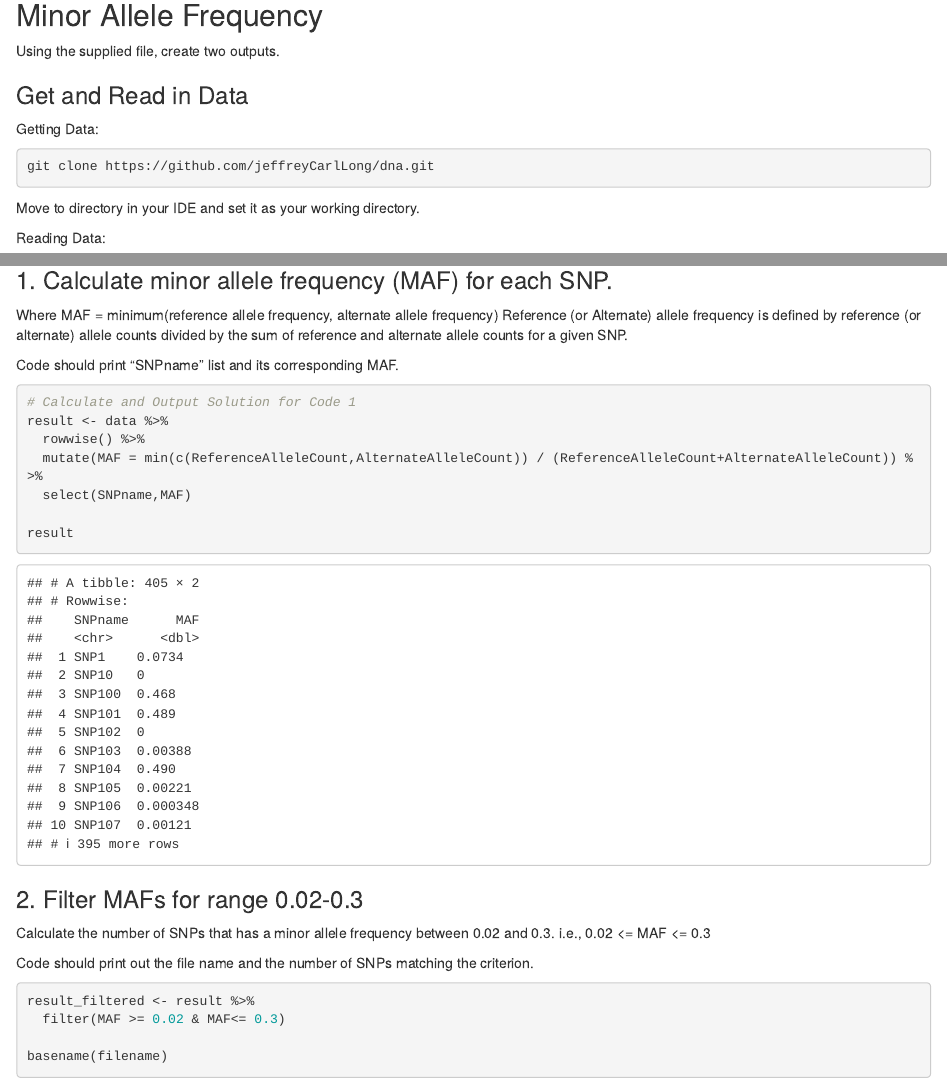
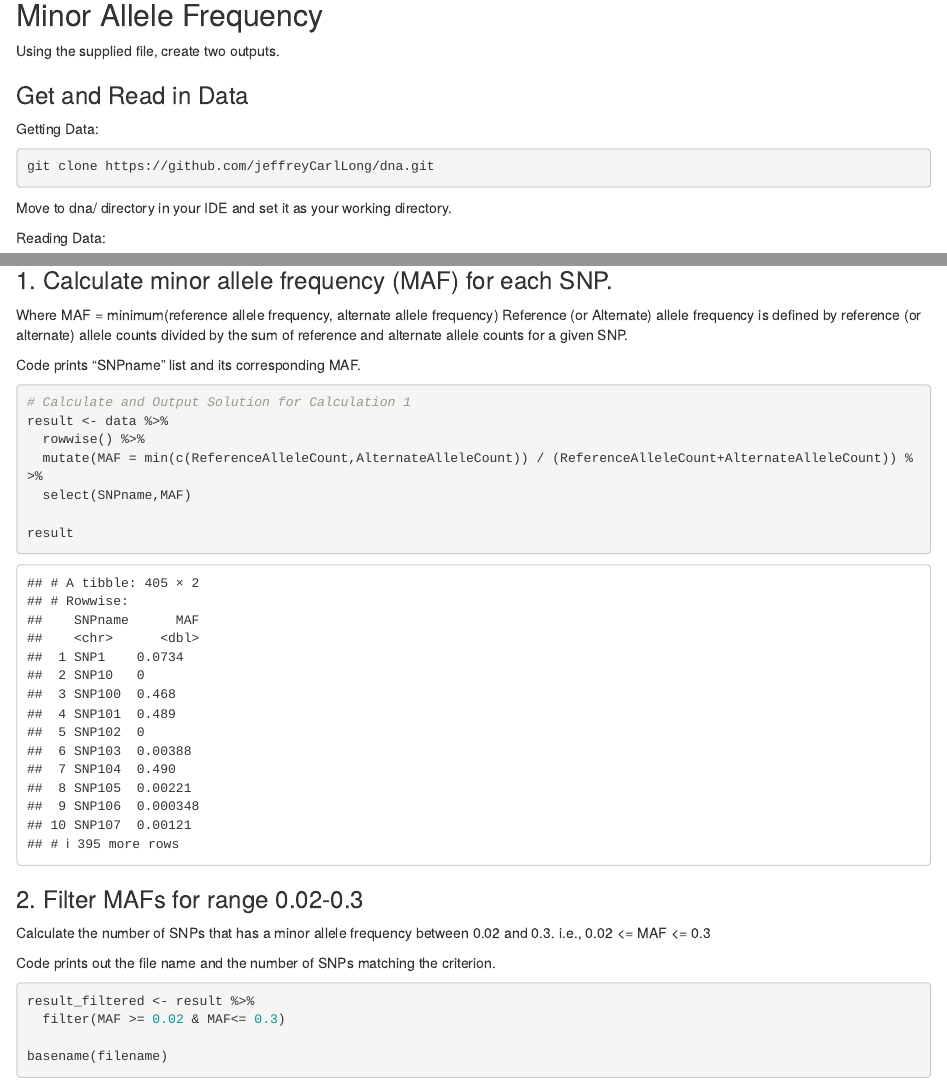
Before and after one commit to jeffreyCarlLong/dna, an R Markdown document (MAF.Rmd): the page in a window 1100 px wide, from 140 px down, and a second part further down, joined at a grey line. Rendered offline with R 4.5, knitr and Pandoc, with nearby package versions.

Commit message:
Update MAF.Rmd

````diff
--- a/MAF.Rmd
+++ b/MAF.Rmd
@@ -23,7 +23,7 @@ Getting Data:
 git clone https://github.com/jeffreyCarlLong/dna.git
 ```
 
-Move to directory in your IDE and set it as your working directory.
+Move to dna/ directory in your IDE and set it as your working directory.
 
 Reading Data:
 
@@ -42,11 +42,11 @@ Reference (or Alternate) allele frequency is defined by
 reference (or alternate) allele counts divided by the
 sum of reference and alternate allele counts for a given SNP.
 
-Code should print “SNPname” list and its corresponding MAF.
+Code prints “SNPname” list and its corresponding MAF.
 
 
 ```{r}
-# Calculate and Output Solution for Code 1
+# Calculate and Output Solution for Calculation 1
 result <- data %>%
   rowwise() %>%
   mutate(MAF = min(c(ReferenceAlleleCount,AlternateAlleleCount)) / (ReferenceAlleleCount+AlternateAlleleCount)) %>%
@@ -60,7 +60,7 @@ result
 Calculate the number of SNPs that has a minor allele
 frequency between 0.02 and 0.3. i.e., 0.02 <= MAF <= 0.3
 
-Code should print out the file name and the number of SNPs
+Code prints out the file name and the number of SNPs
 matching the criterion.
 
 
````
